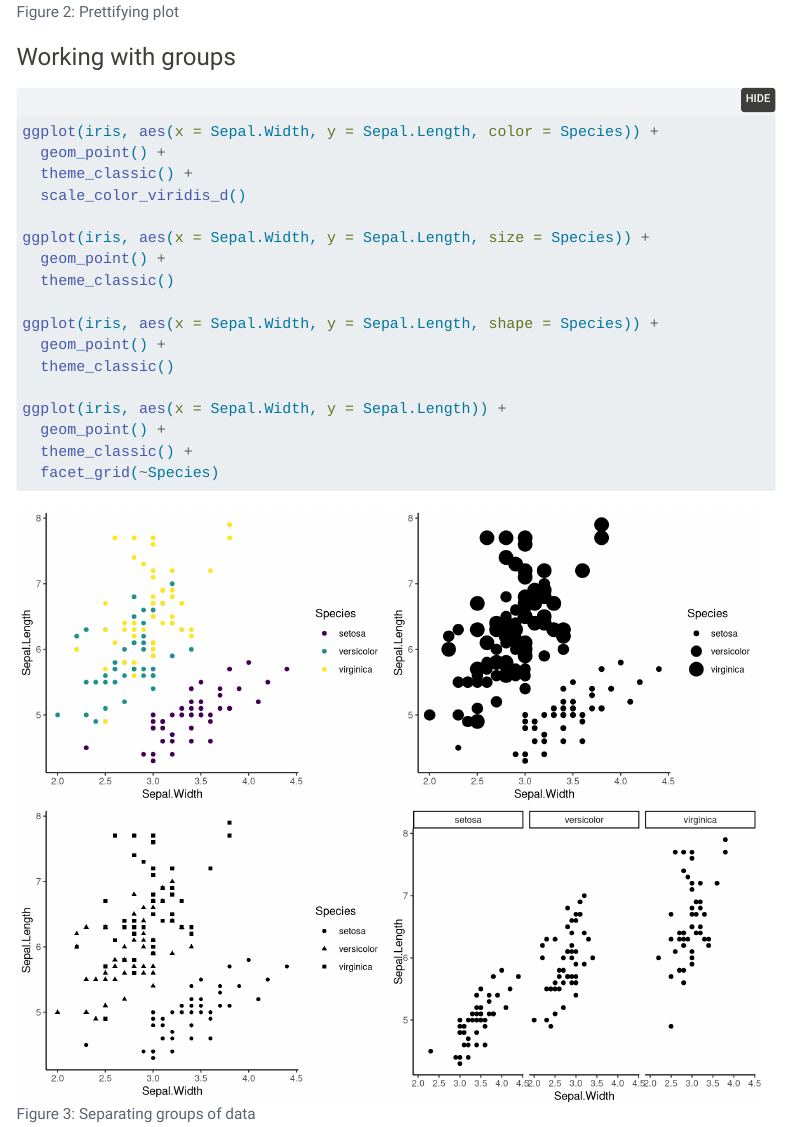
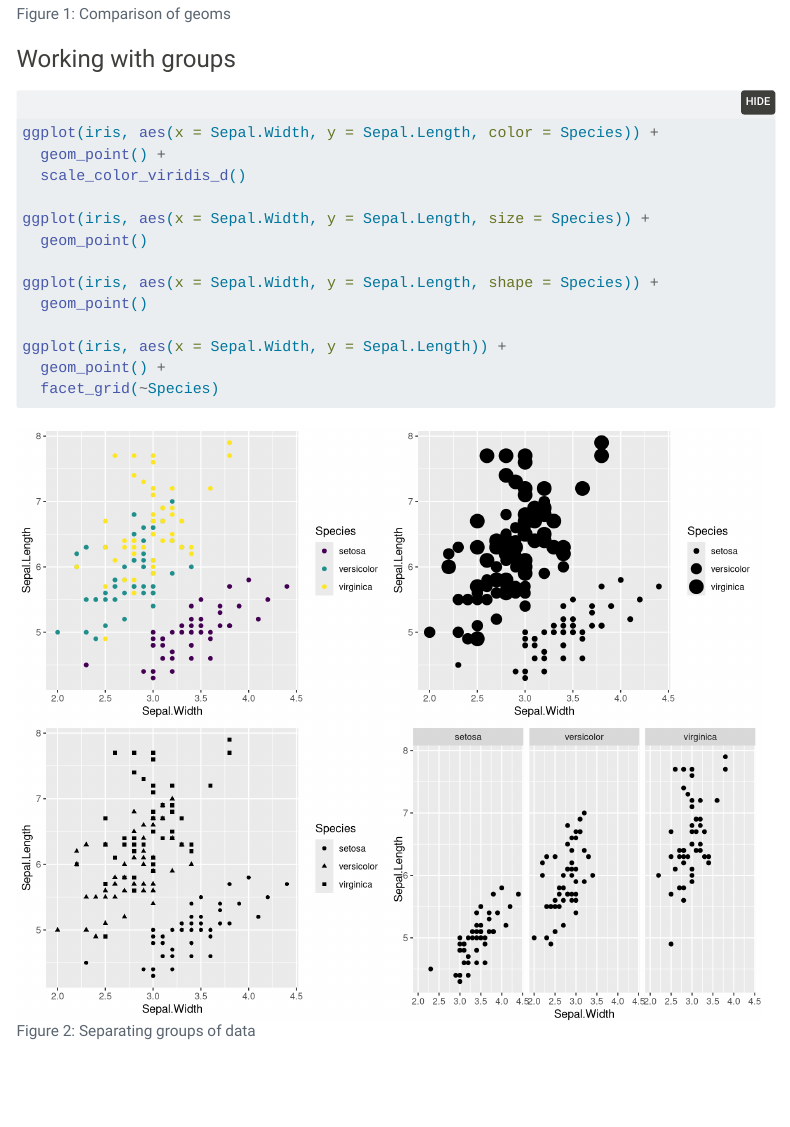
Before and after one commit to mnyt-aqw/ggplot2-and-plotting-wprkshop-jpb-lab, a Quarto document (ggplot2_workshop.qmd): the page in a window 1100 px wide, from 7290 px down before the commit and from 5390 px down after it. Rendered offline with R 4.5, knitr and Pandoc in place of Quarto, with nearby package versions; folded parts are opened; code that draws random numbers runs with fixed seeds of ours; some code elsewhere in the file could not run offline; menus at the side of the page are left out; the gapminder table comes from the copy in Python's plotly package.

Commit message:
changed order og lets build a plot!

````diff
--- a/ggplot2_workshop.qmd
+++ b/ggplot2_workshop.qmd
@@ -198,3 +198,5 @@ ggplot(iris, aes(x = Sepal.Width, y = Sepal.Length)) +
 ```
 
 
+
+### Working with groups
@@ -201,3 +217,18 @@ ggplot(iris, aes(x = Sepal.Width, y = Sepal.Length)) +
+ggplot(iris, aes(x = Sepal.Width, y = Sepal.Length, color = Species)) +
+  geom_point() +
+  scale_color_viridis_d()
+
+ggplot(iris, aes(x = Sepal.Width, y = Sepal.Length, size = Species)) +
+  geom_point()
+
+ggplot(iris, aes(x = Sepal.Width, y = Sepal.Length, shape = Species)) +
+  geom_point()
+
+ggplot(iris, aes(x = Sepal.Width, y = Sepal.Length)) +
+  geom_point() +
+  facet_grid(~Species)
+```
+
 ### How do I make the plot not ugly?
 ```{r}
 #| label: fig-prettifying
@@ -233,6 +264,3 @@ ggplot(iris, aes(x = Species, y = Sepal.Length)) +
   geom_boxplot(width = 0.5, fill = "#537FA6") +
   geom_jitter(width = 0.1, , alpha = 0.5, size = 0.8) +
   theme_classic()
-```
-
-### Working with groups
@@ -253,20 +267,3 @@ ggplot(iris, aes(x = Species, y = Sepal.Length)) +
-ggplot(iris, aes(x = Sepal.Width, y = Sepal.Length, color = Species)) +
-  geom_point() +
-  theme_classic() +
-  scale_color_viridis_d()
-
-ggplot(iris, aes(x = Sepal.Width, y = Sepal.Length, size = Species)) +
-  geom_point() +
-  theme_classic()
-
-ggplot(iris, aes(x = Sepal.Width, y = Sepal.Length, shape = Species)) +
-  geom_point() +
-  theme_classic()
-
-ggplot(iris, aes(x = Sepal.Width, y = Sepal.Length)) +
-  geom_point() +
-  theme_classic() +
-  facet_grid(~Species)
 ```
 
 ### Custom themes
````
Also changed, not shown: ggplot2_workshop.html, ggplot2_workshop_files/figure-html/fig-geoms-4.png, ggplot2_workshop_files/figure-html/fig-prettifying-1.png, ggplot2_workshop_files/figure-html/fig-prettifying-2.png, ggplot2_workshop_files/figure-html/fig-prettifying-3.png, ggplot2_workshop_files/figure-html/fig-prettifying-4.png, ggplot2_workshop_files/figure-html/fig-prettifying-5.png, ggplot2_workshop_files/figure-html/fig-prettifying_x2-1.png, ggplot2_workshop_files/figure-html/fig-prettifying_x2-2.png, ggplot2_workshop_files/figure-html/fig-prettifying_x2-3.png, ggplot2_workshop_files/figure-html/fig-prettifying_x2-4.png, ggplot2_workshop.qmd (28 more changed lines).
